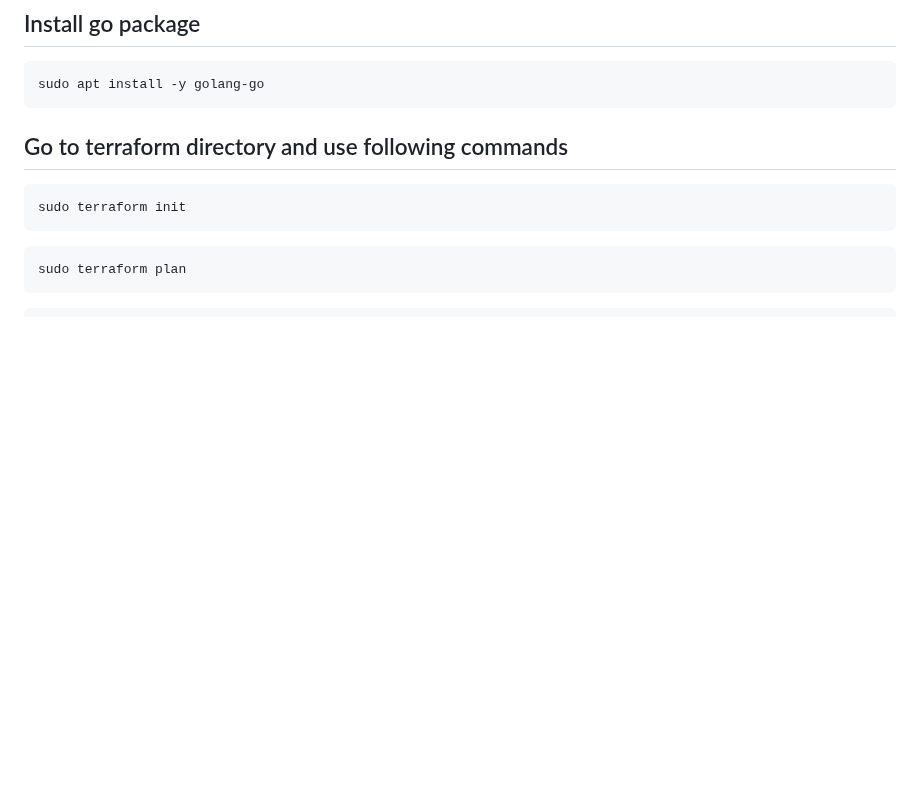
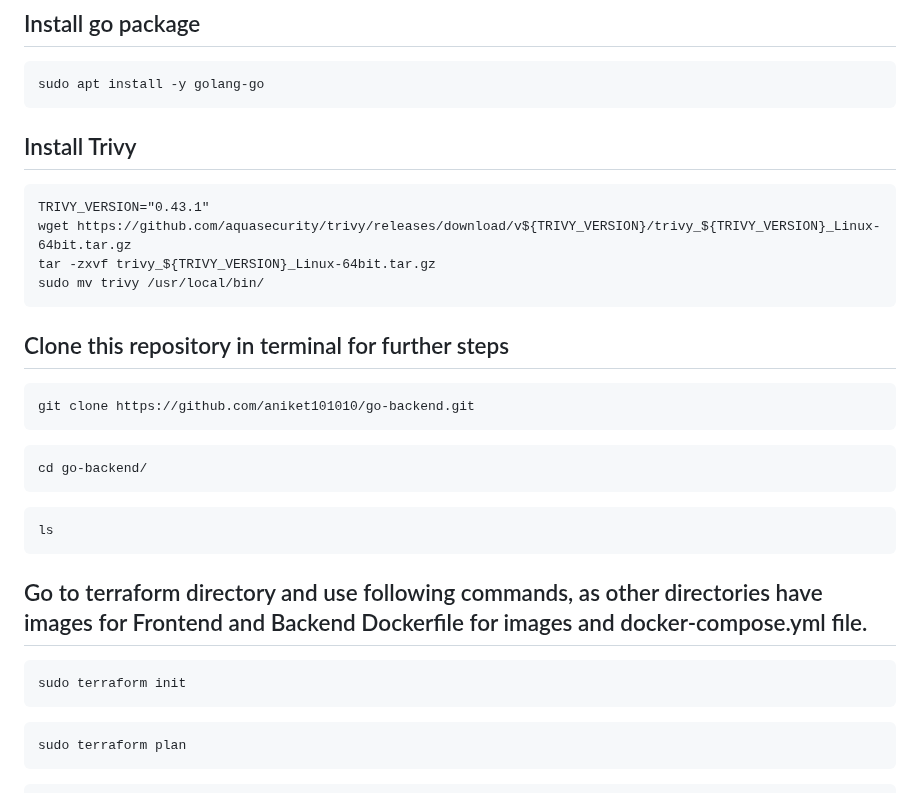
Before and after one commit to aniket101010/go-backend, a Markdown page: README.md, the part around one of its changes. Rendered like a GitHub page; blank space fills up the shorter version.

`````diff
--- a/README.md
+++ b/README.md
@@ -59,8 +78,24 @@ sudo usermod -aG docker jenkins
 ````
 sudo apt install -y golang-go
 ````
-
-## Go to terraform directory and use following commands
+## Install Trivy
+````
+TRIVY_VERSION="0.43.1"
+wget https://github.com/aquasecurity/trivy/releases/download/v${TRIVY_VERSION}/trivy_${TRIVY_VERSION}_Linux-64bit.tar.gz
+tar -zxvf trivy_${TRIVY_VERSION}_Linux-64bit.tar.gz
+sudo mv trivy /usr/local/bin/
+````
+## Clone this repository in terminal for further steps
+````
+git clone https://github.com/aniket101010/go-backend.git
+````
+````
+cd go-backend/
+````
+````
+ls
+````
+## Go to terraform directory and use following commands, as other directories have images for Frontend and Backend Dockerfile for images and docker-compose.yml file.
 
 ````
 sudo terraform init
`````
Also changed, not shown: other parts of README.md (+48 -21 lines).
